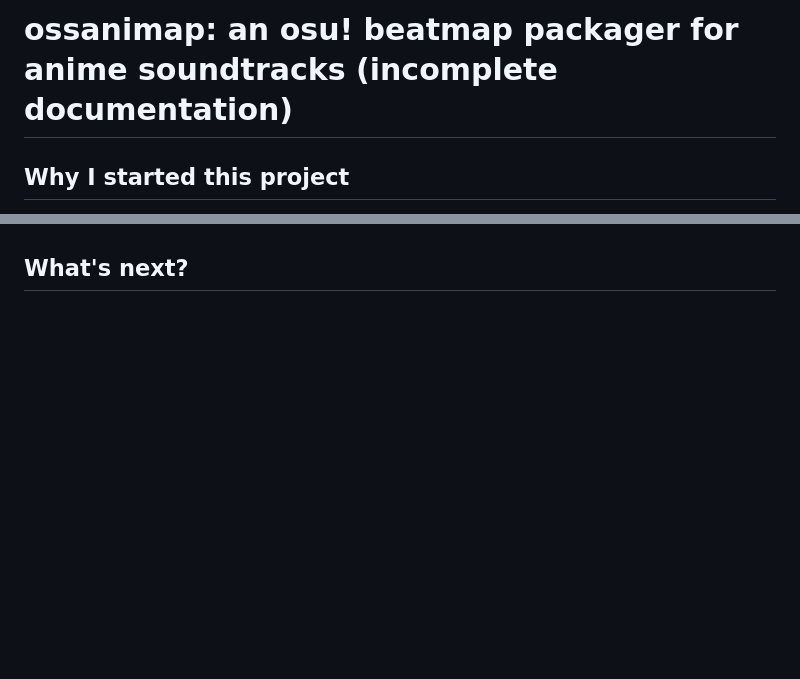
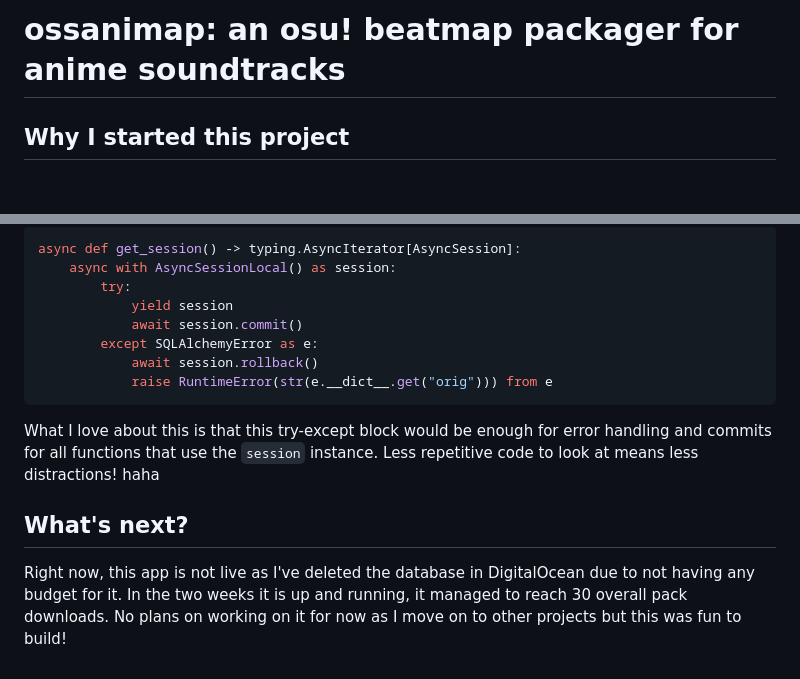
Before and after one commit to kabsmeiou/kabsmeiou.github.io, a Markdown page: content/projects/ossanimap.md, 2 parts joined by grey strips. Drawn GitHub-style; blank space fills up the shorter version.

````diff
--- a/content/projects/ossanimap.md
+++ b/content/projects/ossanimap.md
@@ -1,4 +1,4 @@
-# ossanimap: an osu! beatmap packager for anime soundtracks (incomplete documentation)
+# ossanimap: an osu! beatmap packager for anime soundtracks
 
 
 ## Why I started this project
@@ -111,2 +167,15 @@ Bringing my learnings from my earlier projects, I wrote the routes to have as li
+```py
+async def get_session() -> typing.AsyncIterator[AsyncSession]:
+    async with AsyncSessionLocal() as session:
+        try:
+            yield session
+            await session.commit()
+        except SQLAlchemyError as e:
+            await session.rollback()
+            raise RuntimeError(str(e.__dict__.get("orig"))) from e
+```
+
+What I love about this is that this try-except block would be enough for error handling and commits for all functions that use the `session` instance. Less repetitive code to look at means less distractions! haha
 
 ## What's next?
+Right now, this app is not live as I've deleted the database in DigitalOcean due to not having any budget for it. In the two weeks it is up and running, it managed to reach 30 overall pack downloads. No plans on working on it for now as I move on to other projects but this was fun to build!
````
Also changed, not shown: other parts of content/projects/ossanimap.md (+56 -0 lines), content/projects/pamahres.md (+1 -1 lines).
